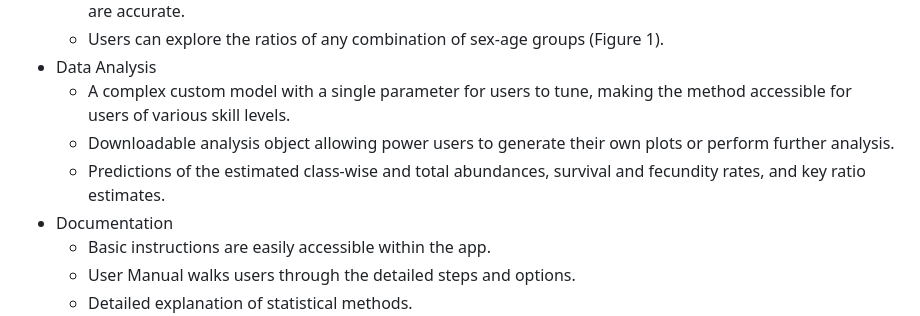
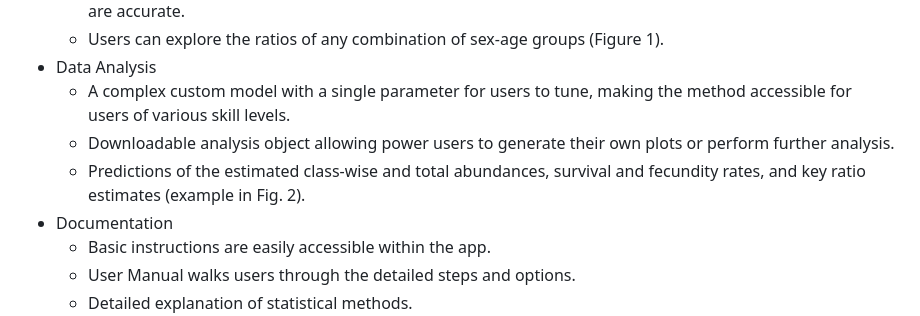
Before and after one commit to poissonconsulting/bisonpicsuite, a Markdown page: paper/paper.md, the part around the change. Drawn GitHub-style.

Commit message:
Refer to fig. 2 in text

```diff
--- a/paper/paper.md
+++ b/paper/paper.md
@@ -81,7 +81,7 @@ All three packages (`bisonpictools`, `shinybisonpic` and `runbisonpic`) were dev
 - Data Analysis
   - A complex custom model with a single parameter for users to tune, making the method accessible for users of various skill levels.
   - Downloadable analysis object allowing power users to generate their own plots or perform further analysis.
-  - Predictions of the estimated class-wise and total abundances, survival and fecundity rates, and key ratio estimates.
+  - Predictions of the estimated class-wise and total abundances, survival and fecundity rates, and key ratio estimates (example in Fig. 2).
 - Documentation
   - Basic instructions are easily accessible within the app.
   - User Manual walks users through the detailed steps and options.
```
